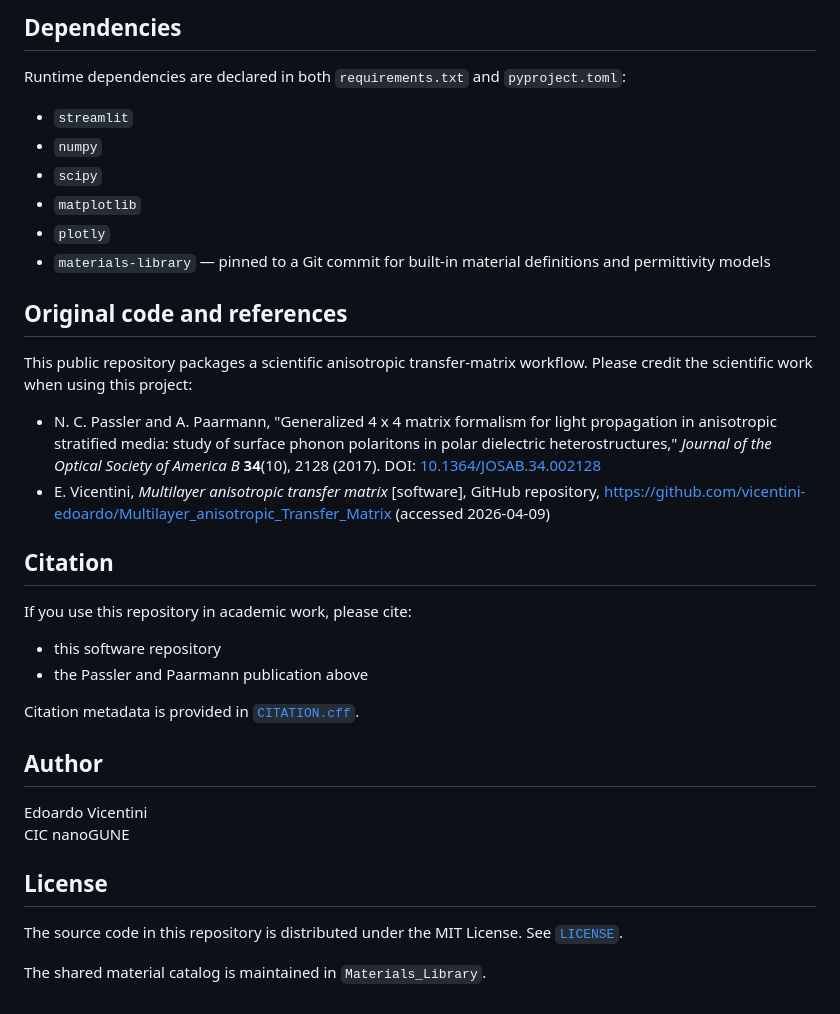
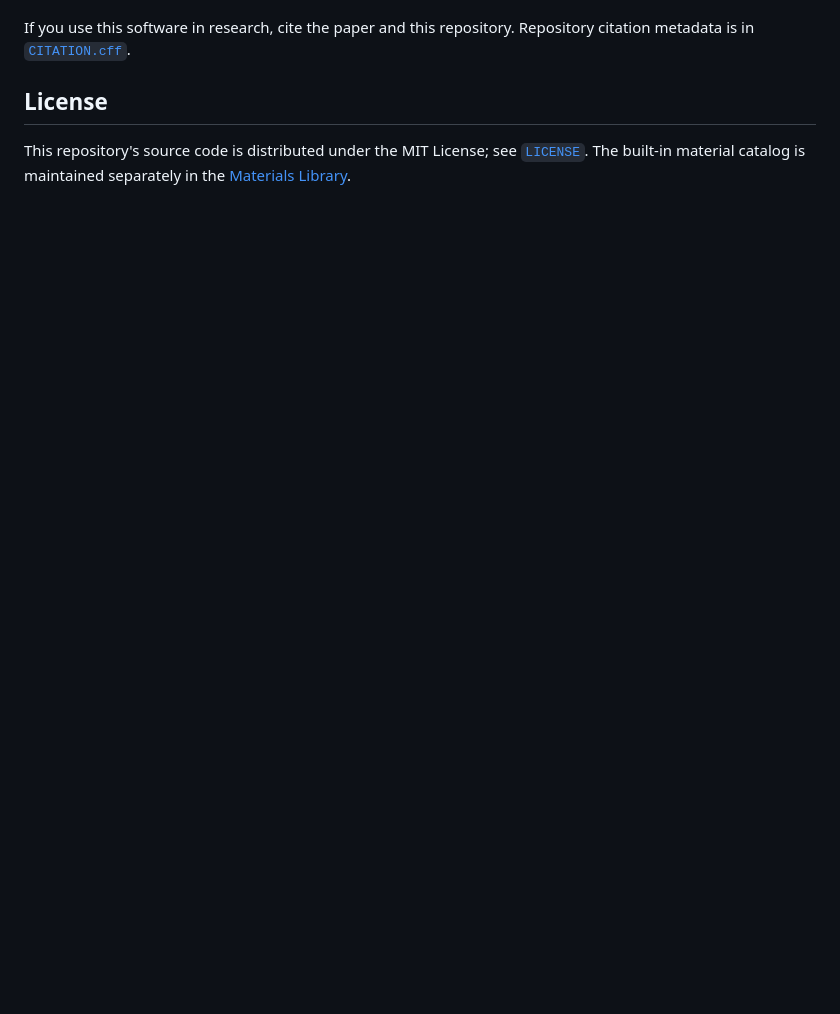
Before and after one commit to vicentini-edoardo/Multilayer_anisotropic_Transfer_Matrix, a Markdown page: README.md, the part around one of its changes. Rendered like a GitHub page; blank space fills up the shorter version.

```diff
--- a/README.md
+++ b/README.md
@@ -118,38 +78,5 @@ The speed presets live in [`src/multilayer_atm/presets.py`](src/multilayer_atm/p
-## Dependencies
-
-Runtime dependencies are declared in both `requirements.txt` and `pyproject.toml`:
-
-- `streamlit`
-- `numpy`
-- `scipy`
-- `matplotlib`
-- `plotly`
-- `materials-library` — pinned to a Git commit for built-in material definitions and permittivity models
-
-## Original code and references
-
-This public repository packages a scientific anisotropic transfer-matrix workflow. Please credit the scientific work when using this project:
-
-- N. C. Passler and A. Paarmann, "Generalized 4 x 4 matrix formalism for light propagation in anisotropic stratified media: study of surface phonon polaritons in polar dielectric heterostructures," *Journal of the Optical Society of America B* **34**(10), 2128 (2017). DOI: [10.1364/JOSAB.34.002128](https://doi.org/10.1364/JOSAB.34.002128)
-- E. Vicentini, *Multilayer anisotropic transfer matrix* [software], GitHub repository, <https://github.com/vicentini-edoardo/Multilayer_anisotropic_Transfer_Matrix> (accessed 2026-04-09)
-
-## Citation
-
-If you use this repository in academic work, please cite:
-
-- this software repository
-- the Passler and Paarmann publication above
-
-Citation metadata is provided in [`CITATION.cff`](CITATION.cff).
-
-## Author
-
-Edoardo Vicentini
-CIC nanoGUNE
+If you use this software in research, cite the paper and this repository. Repository citation metadata is in [`CITATION.cff`](CITATION.cff).
 
 ## License
 
-The source code in this repository is distributed under the MIT License. See
-[`LICENSE`](LICENSE).
-
-The shared material catalog is maintained in `Materials_Library`.
+This repository's source code is distributed under the MIT License; see [`LICENSE`](LICENSE). The built-in material catalog is maintained separately in the [Materials Library](https://github.com/vicentini-edoardo/Materials_Library).
```
Also changed, not shown: other parts of README.md (+54 -94 lines).
